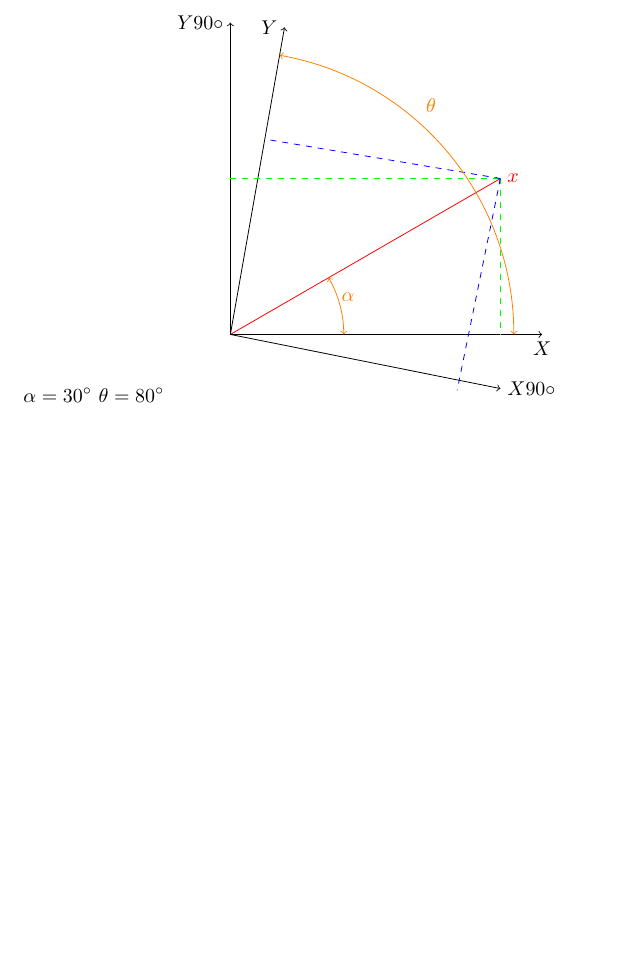
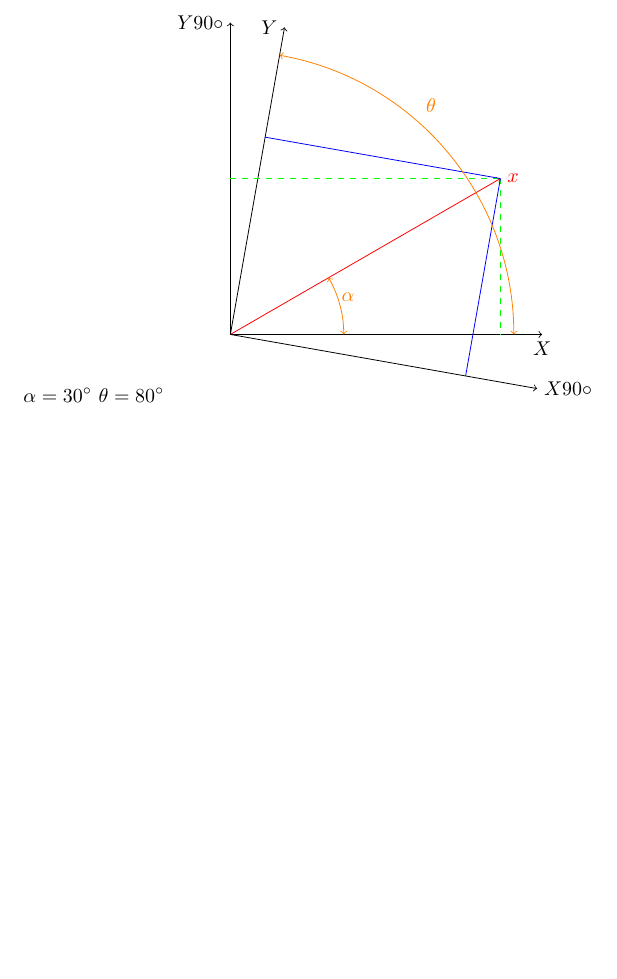
Before and after one commit to Maestro7228/2nd-practice, a LaTeX document (2nd.tex): part of the page, cut so that both start at the same text. Compiled offline with pdfLaTeX.

Commit message:
Исправления

```diff
--- a/2nd.tex
+++ b/2nd.tex
@@ -19,11 +19,11 @@ $\theta=80^{\circ}$
         \draw[thin,->,] (0,0) -- ({5.5*cos(\thet)},{5.5*sin(\thet)}) node[left] {$Y$};
         \draw[red,thin,->,] (0,0) -- ({5.5*cos(\al)},{5.5*sin(\al)}) node[right] {$x$};
         \draw[thin,->,] (0,0) -- (0,5.5) node [left] {$Y90\circ$};
-        \draw[thin,->,] (0,0) -- ({5.5*cos(\al)},-{5.5*sin(10)}) node[right] {$X90\circ$};
+        \draw[thin,->,] (0,0) -- ({5.41},{-0.955}) node[right] {$X90\circ$};
         \draw[thin,green,dashed,] (0,{5.5*sin(\al)}) -- ({5.5*cos(\al)},{5.5*sin(\al)});
         \draw[thin,green,dashed,] ({5.5*cos(\al)},{5.5*sin(\al)}) -- ({5.5*cos(\al)},{0});
-        \draw[thin,blue,dashed,] ({5.5*cos(\al)},{5.5*sin(\al)}) -- ({0.6},{3.5*sin(\thet)});
-        \draw[thin,blue,dashed,] ({5.5*cos(\al)},{5.5*sin(\al)}) -- ({4},-{sin(\thet)});
+        \draw[thin,blue,] ({5.5*cos(\al)},{5.5*sin(\al)}) -- ({0.61},{3.48});
+        \draw[thin,blue,] ({5.5*cos(\al)},{5.5*sin(\al)}) -- ({4.15},{-0.73});
         \draw[thin,orange,<->,] (5,0) arc (0:80:5) node[below=25pt, right=70pt]{$\theta$};
         \draw[thin,orange,<->,] (2,0) arc (0:30:2) node[below=10pt, right=3pt]{$\alpha$};
     \end{tikzpicture}
```
